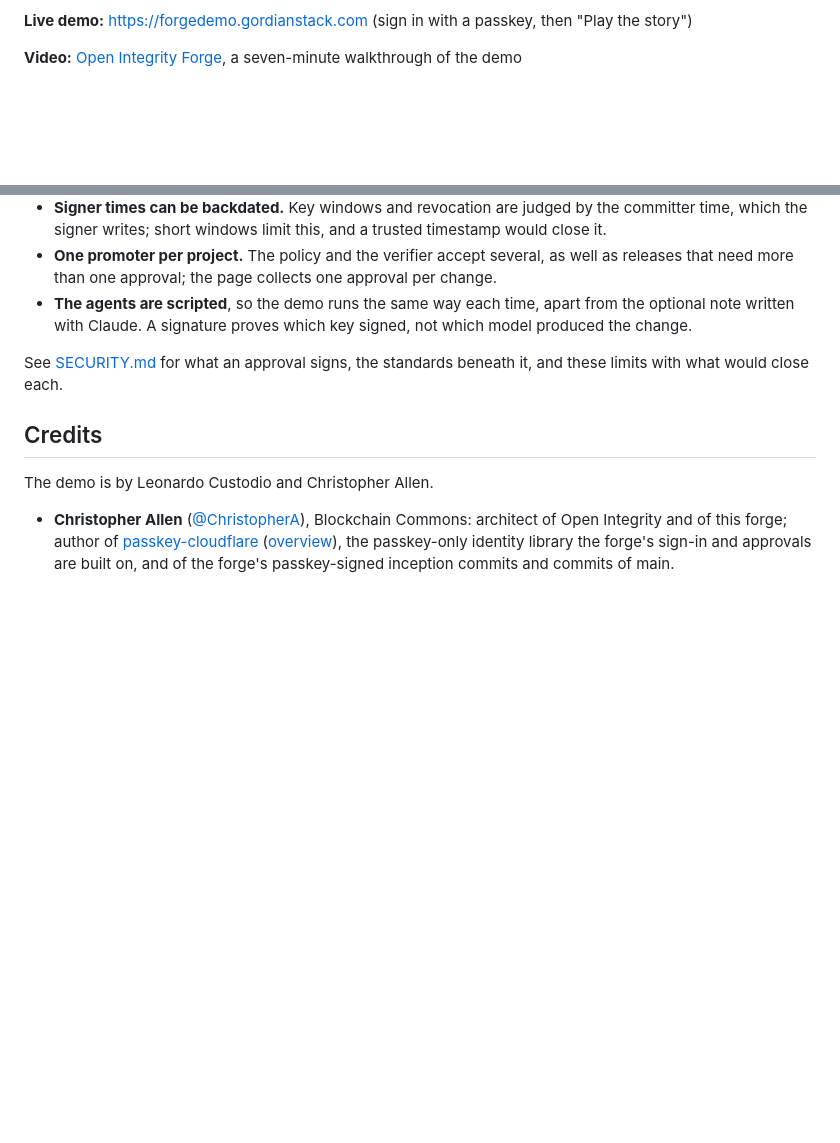
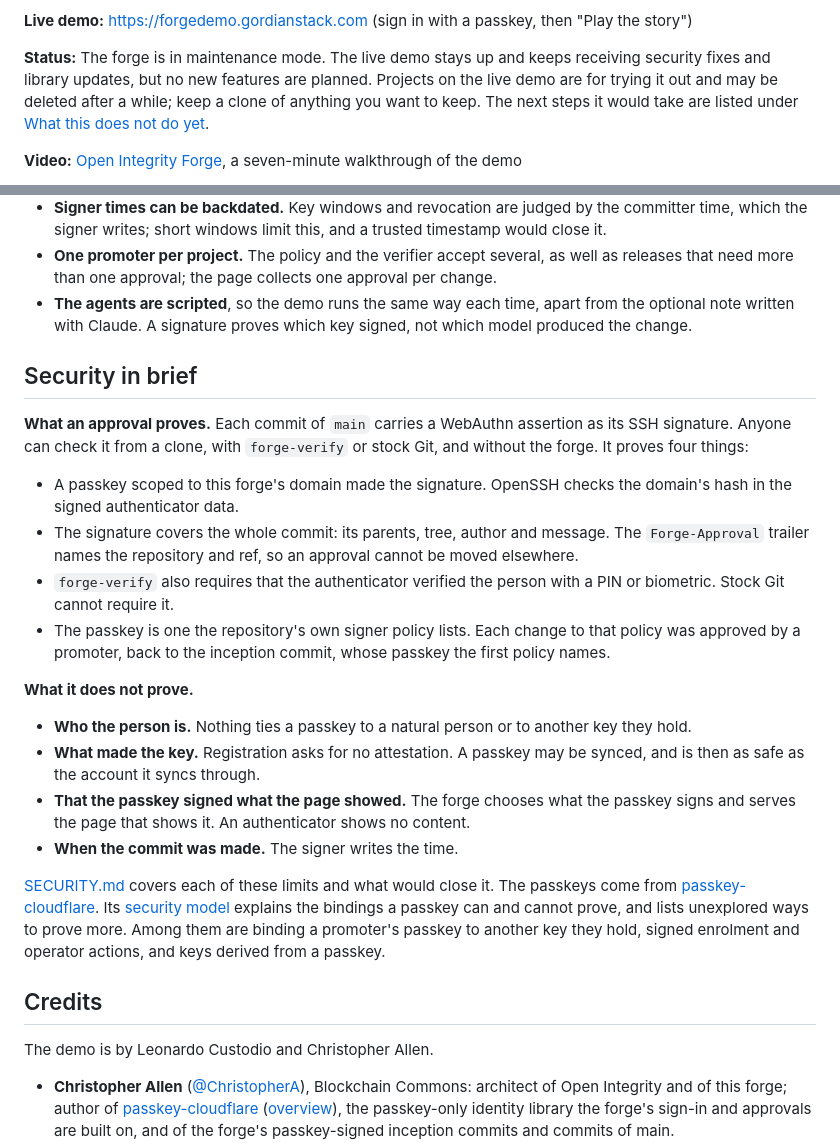
Before and after one commit to OpenIntegrityProject/open-integrity-forge, a Markdown page: README.md, 2 parts joined by grey strips. Drawn GitHub-style; blank space fills up the shorter version.

Commit message:
Say the forge is in maintenance mode and summarize its security
The README now says the live demo stays up with security fixes and
library updates, that no new features are planned, and that visitor
projects may be deleted after a while.

A new "Security in brief" section, after "What this does not do
yet", says what a main approval proves and what it does not, and
replaces the one-line pointer to SECURITY.md. It links the
passkey-cloudflare security model, docs/security-model.md, which is
being written in that repository at the same time and may not exist
yet.

Signed-off-by: Christopher Allen <ChristopherA@LifeWithAlacrity.com>

```diff
--- a/README.md
+++ b/README.md
@@ -15,6 +15,8 @@ Open Integrity Forge moves that authority out of the platform and into the repos
 Open Integrity Forge runs on [Cloudflare Workers](https://developers.cloudflare.com/workers/), [Durable Objects](https://developers.cloudflare.com/durable-objects/), [Queues](https://developers.cloudflare.com/queues/) and [Artifacts](https://developers.cloudflare.com/artifacts/). Its sign-in, account settings and passkey approvals are built on [passkey-cloudflare](https://github.com/BlockchainCommons/passkey-cloudflare), Blockchain Commons' passkey-only identity library for Workers and Durable Objects. `packages/passkey-cloudflare` and `apps/demo` here carry its code as of upstream commit [1cf0f2a](https://github.com/BlockchainCommons/passkey-cloudflare/commit/1cf0f2ac20b26be2a78e085900ed3acb9bf5329b), which offers ES256 first at registration ([BlockchainCommons/passkey-cloudflare#20](https://github.com/BlockchainCommons/passkey-cloudflare/pull/20)), since only a P-256 passkey can make the SSH signature Git checks. It is part of the [Open Integrity Project](https://github.com/OpenIntegrityProject), a [Blockchain Commons](https://www.blockchaincommons.com) project, which describes the forge on its [developer site](https://developer.blockchaincommons.com/open-integrity/forge/).
 
 **Live demo:** [https://forgedemo.gordianstack.com](https://forgedemo.gordianstack.com) (sign in with a passkey, then "Play the story")
+
+**Status:** The forge is in maintenance mode. The live demo stays up and keeps receiving security fixes and library updates, but no new features are planned. Projects on the live demo are for trying it out and may be deleted after a while; keep a clone of anything you want to keep. The next steps it would take are listed under [What this does not do yet](#what-this-does-not-do-yet).
 
 **Video:** [Open Integrity Forge](https://www.youtube.com/watch?v=_KdOGtynXig), a seven-minute walkthrough of the demo
 
@@ -94,7 +96,23 @@ Open http://localhost:8787, register with a passkey and create a project. Browse
 - **One promoter per project.** The policy and the verifier accept several, as well as releases that need more than one approval; the page collects one approval per change.
 - **The agents are scripted**, so the demo runs the same way each time, apart from the optional note written with Claude. A signature proves which key signed, not which model produced the change.
 
-See [SECURITY.md](SECURITY.md) for what an approval signs, the standards beneath it, and these limits with what would close each.
+## Security in brief
+
+**What an approval proves.** Each commit of `main` carries a WebAuthn assertion as its SSH signature. Anyone can check it from a clone, with `forge-verify` or stock Git, and without the forge. It proves four things:
+
+* A passkey scoped to this forge's domain made the signature. OpenSSH checks the domain's hash in the signed authenticator data.
+* The signature covers the whole commit: its parents, tree, author and message. The `Forge-Approval` trailer names the repository and ref, so an approval cannot be moved elsewhere.
+* `forge-verify` also requires that the authenticator verified the person with a PIN or biometric. Stock Git cannot require it.
+* The passkey is one the repository's own signer policy lists. Each change to that policy was approved by a promoter, back to the inception commit, whose passkey the first policy names.
+
+**What it does not prove.**
+
+* **Who the person is.** Nothing ties a passkey to a natural person or to another key they hold.
+* **What made the key.** Registration asks for no attestation. A passkey may be synced, and is then as safe as the account it syncs through.
+* **That the passkey signed what the page showed.** The forge chooses what the passkey signs and serves the page that shows it. An authenticator shows no content.
+* **When the commit was made.** The signer writes the time.
+
+[SECURITY.md](SECURITY.md) covers each of these limits and what would close it. The passkeys come from [passkey-cloudflare](https://github.com/BlockchainCommons/passkey-cloudflare). Its [security model](https://github.com/BlockchainCommons/passkey-cloudflare/blob/main/docs/security-model.md) explains the bindings a passkey can and cannot prove, and lists unexplored ways to prove more. Among them are binding a promoter's passkey to another key they hold, signed enrolment and operator actions, and keys derived from a passkey.
 
 ## Credits
 
```
